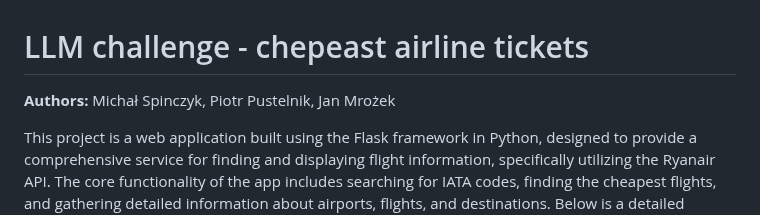
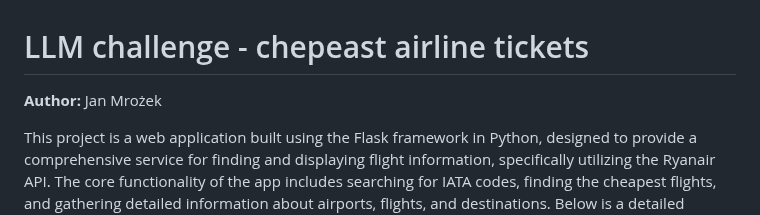
Before and after one commit to vacoo0/ChepeastFlights, a Markdown page: README.md, the part around the change. GitHub-like rendering.

```diff
--- a/README.md
+++ b/README.md
@@ -1,6 +1,6 @@
 
 # LLM challenge - chepeast airline tickets
-**Authors:** Michał Spinczyk, Piotr Pustelnik, Jan Mrożek
+**Author:**  Jan Mrożek
 
 This project is a web application built using the Flask framework in Python, designed to provide a comprehensive service for finding and displaying flight information, specifically utilizing the Ryanair API. The core functionality of the app includes searching for IATA codes, finding the cheapest flights, and gathering detailed information about airports, flights, and destinations. Below is a detailed description of the various components and features of this project:
 * Flask Web Framework:
```
